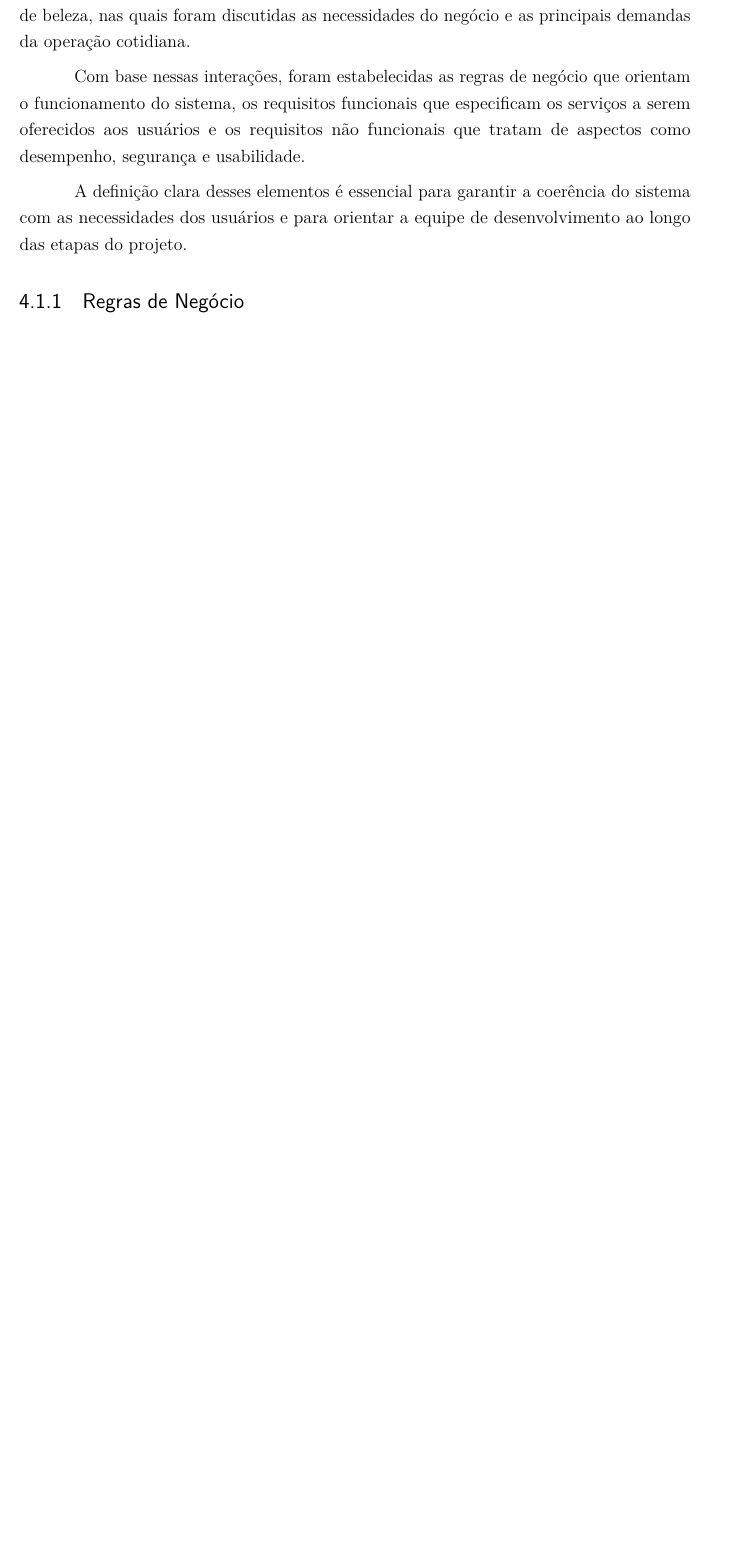
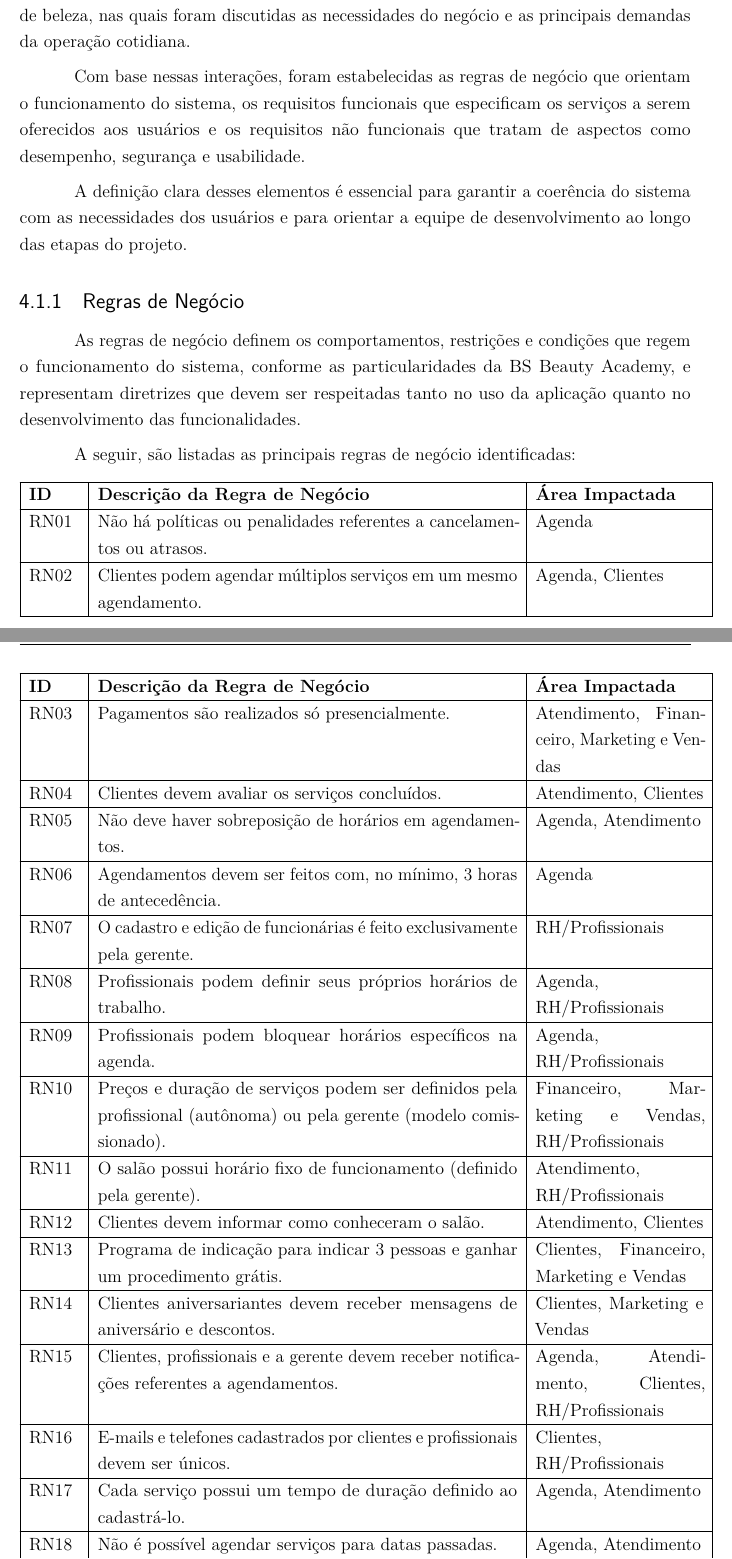
Before and after one commit to Henrriky/bs-beauty, a LaTeX thesis (docs/documentation/abntex2/main.tex, which reads docs/documentation/abntex2/cap04-desenvolvimento/04-01-escopo-do-projeto.tex): part of page 33 of 51 before the commit and two parts of pages 33 and 34 of 53 after it, the two joined at a grey line, cut so that both start at the same text, the shorter picture padded with empty space. Compiled offline with pdfLaTeX.

Commit message:
docs: update section 4.1

```diff
--- a/docs/documentation/abntex2/cap04-desenvolvimento/04-01-escopo-do-projeto.tex
+++ b/docs/documentation/abntex2/cap04-desenvolvimento/04-01-escopo-do-projeto.tex
@@ -8,3 +8,56 @@ Com base nessas interações, foram estabelecidas as regras de negócio que orie
 A definição clara desses elementos é essencial para garantir a coerência do sistema com as necessidades dos usuários e para orientar a equipe de desenvolvimento ao longo das etapas do projeto.
 
 \subsection{Regras de Negócio}
+
+As regras de negócio definem os comportamentos, restrições e condições que regem o funcionamento do sistema, conforme as particularidades da BS Beauty Academy, e representam diretrizes que devem ser respeitadas tanto no uso da aplicação quanto no desenvolvimento das funcionalidades.
+
+A seguir, são listadas as principais regras de negócio identificadas:
+
+\begin{longtable}{|p{1.2cm}|p{10cm}|p{4cm}|}
+	\hline
+	\textbf{ID} & \textbf{Descrição da Regra de Negócio} & \textbf{Área Impactada} \\
+	\hline
+	\endfirsthead
+
+	\hline
+	\textbf{ID} & \textbf{Descrição da Regra de Negócio} & \textbf{Área Impactada} \\
+	\hline
+	\endhead
+
+	RN01 & Não há políticas ou penalidades referentes a cancelamentos ou atrasos. & Agenda \\
+	\hline
+	RN02 & Clientes podem agendar múltiplos serviços em um mesmo agendamento. & Agenda, Clientes \\
+	\hline
+	RN03 & Pagamentos são realizados só presencialmente. & Atendimento, Financeiro, Marketing e Vendas \\
+	\hline
+	RN04 & Clientes devem avaliar os serviços concluídos. & Atendimento, Clientes \\
+	\hline
+	RN05 & Não deve haver sobreposição de horários em agendamentos. & Agenda, Atendimento \\
+	\hline
+	RN06 & Agendamentos devem ser feitos com, no mínimo, 3 horas de antecedência. & Agenda \\
+	\hline
+	RN07 & O cadastro e edição de funcionárias é feito exclusivamente pela gerente. & RH/Profissionais \\
+	\hline
+	RN08 & Profissionais podem definir seus próprios horários de trabalho. & Agenda, RH/Profissionais \\
+	\hline
+	RN09 & Profissionais podem bloquear horários específicos na agenda. & Agenda, RH/Profissionais \\
+	\hline
+	RN10 & Preços e duração de serviços podem ser definidos pela profissional (autônoma) ou pela gerente (modelo comissionado). & Financeiro, Marketing e Vendas, RH/Profissionais \\
+	\hline
+	RN11 & O salão possui horário fixo de funcionamento (definido pela gerente). & Atendimento, RH/Profissionais \\
+	\hline
+	RN12 & Clientes devem informar como conheceram o salão. & Atendimento, Clientes \\
+	\hline
+	RN13 & Programa de indicação para indicar 3 pessoas e ganhar um procedimento grátis. & Clientes, Financeiro, Marketing e Vendas \\
+	\hline
+	RN14 & Clientes aniversariantes devem receber mensagens de aniversário e descontos. & Clientes, Marketing e Vendas \\
+	\hline
+	RN15 & Clientes, profissionais e a gerente devem receber notificações referentes a agendamentos. & Agenda, Atendimento, Clientes, RH/Profissionais \\
+	\hline
+	RN16 & E-mails e telefones cadastrados por clientes e profissionais devem ser únicos. & Clientes, RH/Profissionais \\
+	\hline
+	RN17 & Cada serviço possui um tempo de duração definido ao cadastrá-lo. & Agenda, Atendimento \\
+	\hline
+	RN18 & Não é possível agendar serviços para datas passadas. & Agenda, Atendimento \\
+	\hline
+	RN19 & Serviços devem estar vinculados a uma ou mais profissionais especializadas. & Atendimento, RH/Profissionais \\
@@ -11,2 +78,4 @@ A definição clara desses elementos é essencial para garantir a coerência do
+\end{longtable}
+
 \subsection{Requisitos Funcionais}
 \subsection{Requisitos Não Funcionais}
```
Also changed, not shown: docs/documentation/abntex2/cap04-desenvolvimento/04-01-escopo-do-projeto.tex (14 more changed lines).
